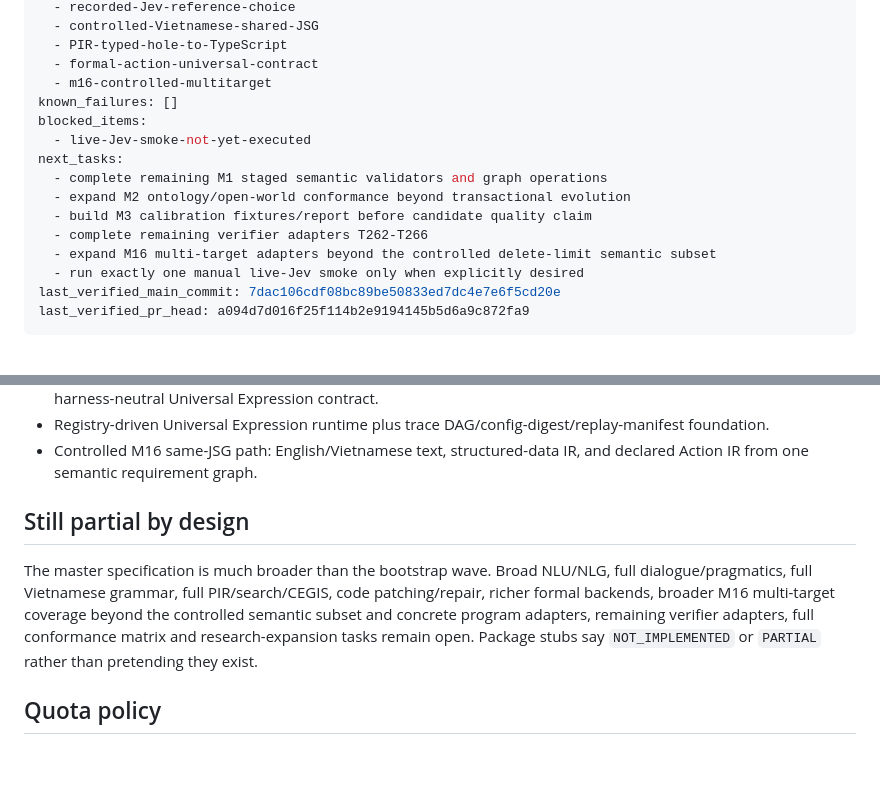
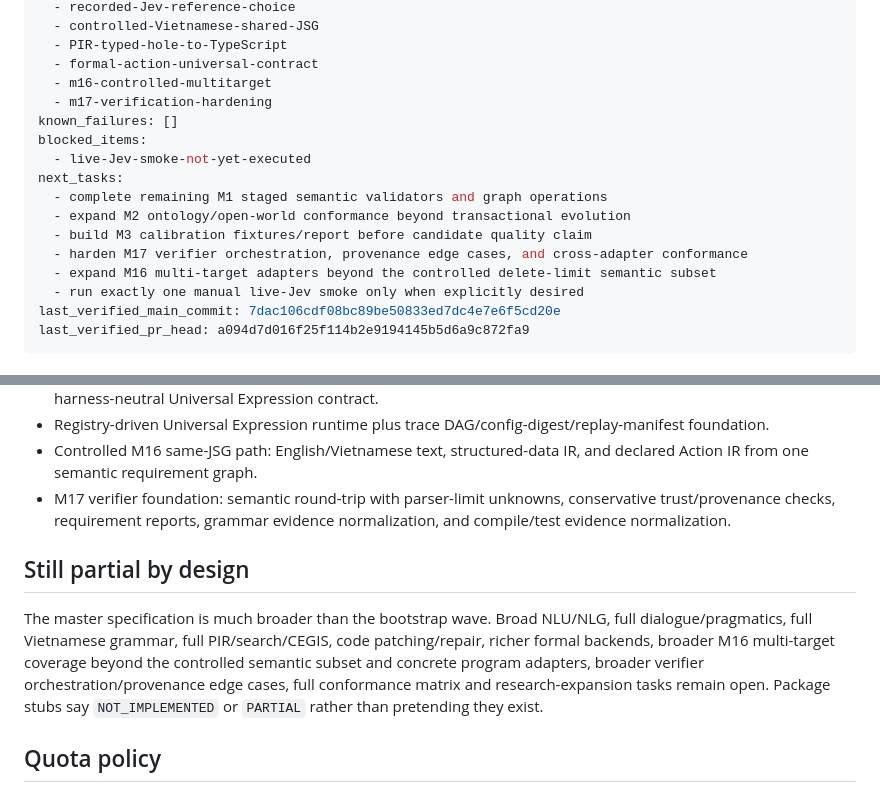
Before and after one commit to Nolane-x/JEV-language, a Markdown page: docs/IMPLEMENTATION-STATE.md, 2 parts joined by grey strips. GitHub-like rendering; blank space fills up the shorter version.

Commit message:
docs: synchronize M17 verification hardening progress

```diff
--- a/docs/IMPLEMENTATION-STATE.md
+++ b/docs/IMPLEMENTATION-STATE.md
@@ -29,6 +29,7 @@ partial_vertical_slices:
   - PIR-typed-hole-to-TypeScript
   - formal-action-universal-contract
   - m16-controlled-multitarget
+  - m17-verification-hardening
 known_failures: []
 blocked_items:
   - live-Jev-smoke-not-yet-executed
@@ -36,7 +37,7 @@ next_tasks:
   - complete remaining M1 staged semantic validators and graph operations
   - expand M2 ontology/open-world conformance beyond transactional evolution
   - build M3 calibration fixtures/report before candidate quality claim
-  - complete remaining verifier adapters T262-T266
+  - harden M17 verifier orchestration, provenance edge cases, and cross-adapter conformance
   - expand M16 multi-target adapters beyond the controlled delete-limit semantic subset
   - run exactly one manual live-Jev smoke only when explicitly desired
 last_verified_main_commit: 7dac106cdf08bc89be50833ed7dc4e7e6f5cd20e
@@ -67,10 +68,11 @@ A runnable foundation now exists, but this ledger deliberately does **not** mark
 - Formal IR family foundation (Data/Schema/Query/Math/Logic/Command), capability-validated Action IR, and harness-neutral Universal Expression contract.
 - Registry-driven Universal Expression runtime plus trace DAG/config-digest/replay-manifest foundation.
 - Controlled M16 same-JSG path: English/Vietnamese text, structured-data IR, and declared Action IR from one semantic requirement graph.
+- M17 verifier foundation: semantic round-trip with parser-limit unknowns, conservative trust/provenance checks, requirement reports, grammar evidence normalization, and compile/test evidence normalization.
 
 ## Still partial by design
 
-The master specification is much broader than the bootstrap wave. Broad NLU/NLG, full dialogue/pragmatics, full Vietnamese grammar, full PIR/search/CEGIS, code patching/repair, richer formal backends, broader M16 multi-target coverage beyond the controlled semantic subset and concrete program adapters, remaining verifier adapters, full conformance matrix and research-expansion tasks remain open. Package stubs say `NOT_IMPLEMENTED` or `PARTIAL` rather than pretending they exist.
+The master specification is much broader than the bootstrap wave. Broad NLU/NLG, full dialogue/pragmatics, full Vietnamese grammar, full PIR/search/CEGIS, code patching/repair, richer formal backends, broader M16 multi-target coverage beyond the controlled semantic subset and concrete program adapters, broader verifier orchestration/provenance edge cases, full conformance matrix and research-expansion tasks remain open. Package stubs say `NOT_IMPLEMENTED` or `PARTIAL` rather than pretending they exist.
 
 ## Quota policy
 
```
